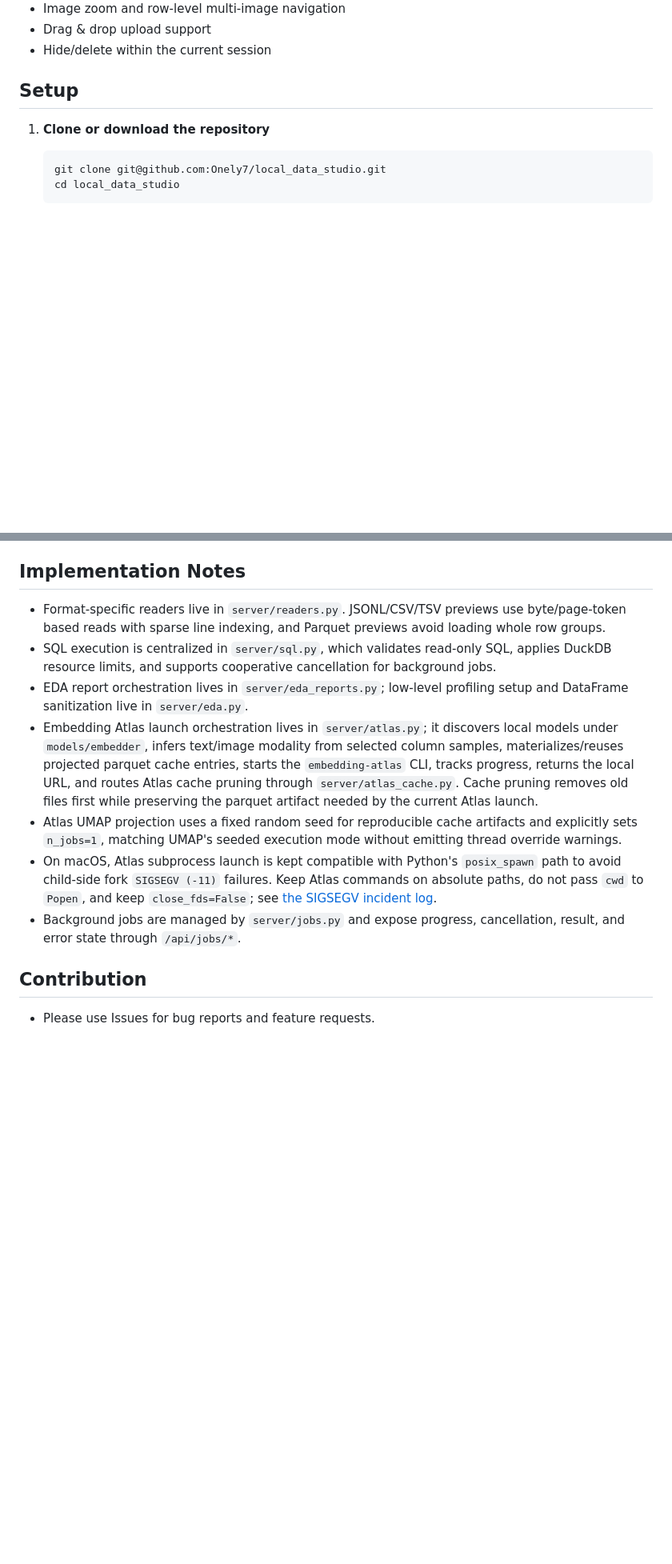
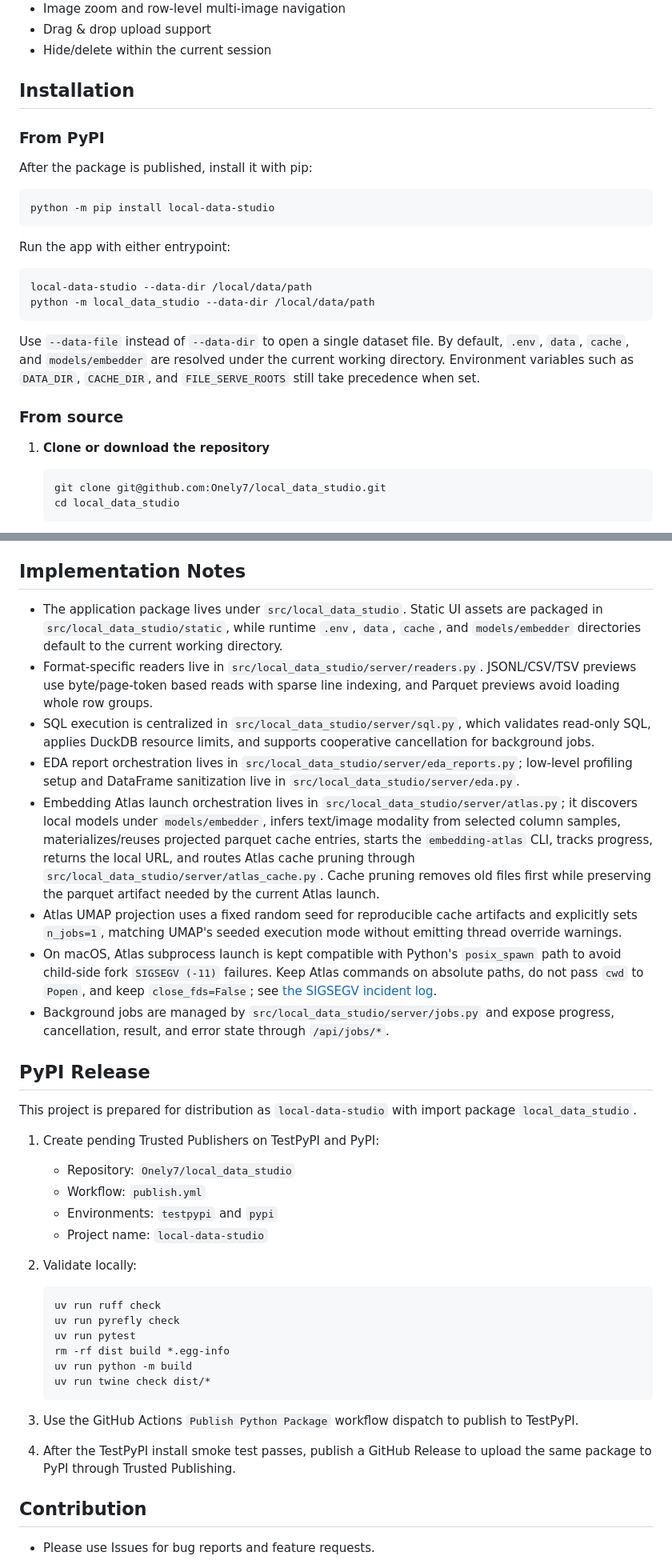
Before and after one commit to Onely7/local_data_studio, a Markdown page: README.md, 2 parts joined by grey strips. Shown at 80% size. Drawn GitHub-style; blank space fills up the shorter version.

````diff
--- a/README.md
+++ b/README.md
@@ -26,7 +26,26 @@ It provides fast preview, DuckDB SQL execution (with optional LLM-assisted SQL g
 - Drag & drop upload support
 - Hide/delete within the current session
 
-## Setup
+## Installation
+
+### From PyPI
+
+After the package is published, install it with pip:
+
+```bash
+python -m pip install local-data-studio
+```
+
+Run the app with either entrypoint:
+
+```bash
+local-data-studio --data-dir /local/data/path
+python -m local_data_studio --data-dir /local/data/path
+```
+
+Use `--data-file` instead of `--data-dir` to open a single dataset file. By default, `.env`, `data`, `cache`, and `models/embedder` are resolved under the current working directory. Environment variables such as `DATA_DIR`, `CACHE_DIR`, and `FILE_SERVE_ROOTS` still take precedence when set.
+
+### From source
 
 1. **Clone or download the repository**
 
@@ -180,13 +205,37 @@ Open [http://127.0.0.1:8000](http://127.0.0.1:8000) to view the Local Data Studi
 
 ## Implementation Notes
 
-- Format-specific readers live in `server/readers.py`. JSONL/CSV/TSV previews use byte/page-token based reads with sparse line indexing, and Parquet previews avoid loading whole row groups.
-- SQL execution is centralized in `server/sql.py`, which validates read-only SQL, applies DuckDB resource limits, and supports cooperative cancellation for background jobs.
-- EDA report orchestration lives in `server/eda_reports.py`; low-level profiling setup and DataFrame sanitization live in `server/eda.py`.
-- Embedding Atlas launch orchestration lives in `server/atlas.py`; it discovers local models under `models/embedder`, infers text/image modality from selected column samples, materializes/reuses projected parquet cache entries, starts the `embedding-atlas` CLI, tracks progress, returns the local URL, and routes Atlas cache pruning through `server/atlas_cache.py`. Cache pruning removes old files first while preserving the parquet artifact needed by the current Atlas launch.
+- The application package lives under `src/local_data_studio`. Static UI assets are packaged in `src/local_data_studio/static`, while runtime `.env`, `data`, `cache`, and `models/embedder` directories default to the current working directory.
+- Format-specific readers live in `src/local_data_studio/server/readers.py`. JSONL/CSV/TSV previews use byte/page-token based reads with sparse line indexing, and Parquet previews avoid loading whole row groups.
+- SQL execution is centralized in `src/local_data_studio/server/sql.py`, which validates read-only SQL, applies DuckDB resource limits, and supports cooperative cancellation for background jobs.
+- EDA report orchestration lives in `src/local_data_studio/server/eda_reports.py`; low-level profiling setup and DataFrame sanitization live in `src/local_data_studio/server/eda.py`.
+- Embedding Atlas launch orchestration lives in `src/local_data_studio/server/atlas.py`; it discovers local models under `models/embedder`, infers text/image modality from selected column samples, materializes/reuses projected parquet cache entries, starts the `embedding-atlas` CLI, tracks progress, returns the local URL, and routes Atlas cache pruning through `src/local_data_studio/server/atlas_cache.py`. Cache pruning removes old files first while preserving the parquet artifact needed by the current Atlas launch.
 - Atlas UMAP projection uses a fixed random seed for reproducible cache artifacts and explicitly sets `n_jobs=1`, matching UMAP's seeded execution mode without emitting thread override warnings.
 - On macOS, Atlas subprocess launch is kept compatible with Python's `posix_spawn` path to avoid child-side fork `SIGSEGV (-11)` failures. Keep Atlas commands on absolute paths, do not pass `cwd` to `Popen`, and keep `close_fds=False`; see [the SIGSEGV incident log](docs/atlas_sigsegv_incident_log_ja.md).
-- Background jobs are managed by `server/jobs.py` and expose progress, cancellation, result, and error state through `/api/jobs/*`.
+- Background jobs are managed by `src/local_data_studio/server/jobs.py` and expose progress, cancellation, result, and error state through `/api/jobs/*`.
+
+## PyPI Release
+
+This project is prepared for distribution as `local-data-studio` with import package `local_data_studio`.
+
+1. Create pending Trusted Publishers on TestPyPI and PyPI:
+   - Repository: `Onely7/local_data_studio`
+   - Workflow: `publish.yml`
+   - Environments: `testpypi` and `pypi`
+   - Project name: `local-data-studio`
+2. Validate locally:
+
+   ```bash
+   uv run ruff check
+   uv run pyrefly check
+   uv run pytest
+   rm -rf dist build *.egg-info
+   uv run python -m build
+   uv run twine check dist/*
+   ```
+
+3. Use the GitHub Actions `Publish Python Package` workflow dispatch to publish to TestPyPI.
+4. After the TestPyPI install smoke test passes, publish a GitHub Release to upload the same package to PyPI through Trusted Publishing.
 
 ## Contribution
 
````
Also changed, not shown: other parts of README.md (+7 -1 lines), docs/README_ja.md (+56 -7 lines), docs/atlas_sigsegv_incident_log_ja.md (+3 -3 lines).
